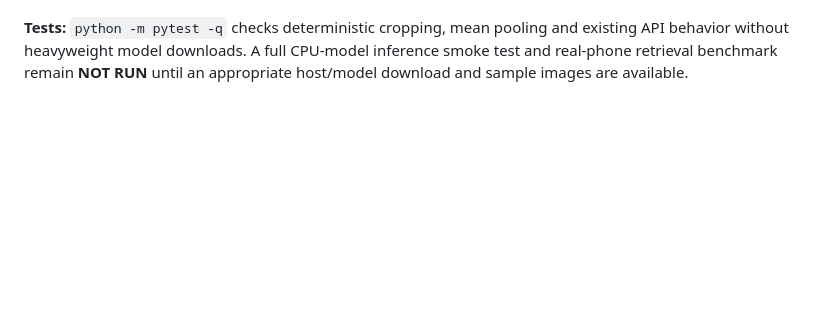
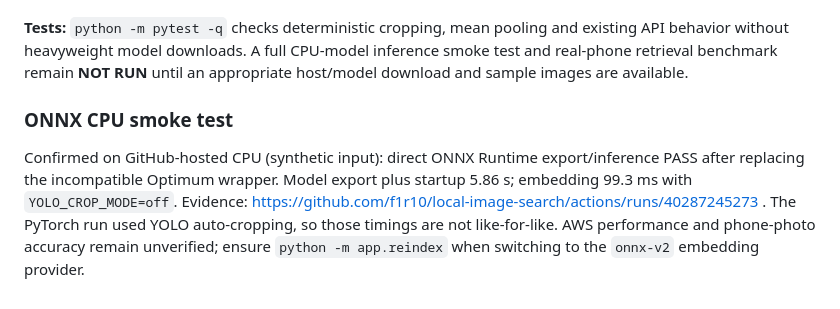
Before and after one commit to f1r10/local-image-search, a Markdown page: README.md, the part around the change. GitHub-like rendering; blank space fills up the shorter version.

Commit message:
docs: publish verified ONNX CPU timing and deployment cautions

```diff
--- a/README.md
+++ b/README.md
@@ -100,3 +100,6 @@ For watch-only benchmarks, set `YOLO_CROP_MODE=off` and **reindex** before compa
 **Licenses:** DINOv2 Small is Apache-2.0, while Ultralytics YOLOv8/code/weights have AGPL-3.0 or paid Enterprise terms. Commercial or closed-source SaaS deployment needs an explicit license compliance review; do not assume a public GitHub repository alone satisfies all obligations. See https://www.ultralytics.com/license and https://huggingface.co/facebook/dinov2-small.
 
 **Tests:** `python -m pytest -q` checks deterministic cropping, mean pooling and existing API behavior without heavyweight model downloads. A full CPU-model inference smoke test and real-phone retrieval benchmark remain **NOT RUN** until an appropriate host/model download and sample images are available.
+
+### ONNX CPU smoke test
+Confirmed on GitHub-hosted CPU (synthetic input): direct ONNX Runtime export/inference PASS after replacing the incompatible Optimum wrapper. Model export plus startup 5.86 s; embedding 99.3 ms with `YOLO_CROP_MODE=off`. Evidence: https://github.com/f1r10/local-image-search/actions/runs/40287245273 . The PyTorch run used YOLO auto-cropping, so those timings are not like-for-like. AWS performance and phone-photo accuracy remain unverified; ensure `python -m app.reindex` when switching to the `onnx-v2` embedding provider.
```
